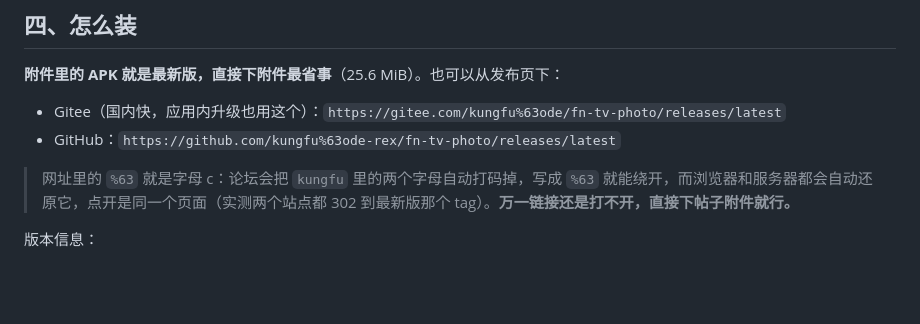
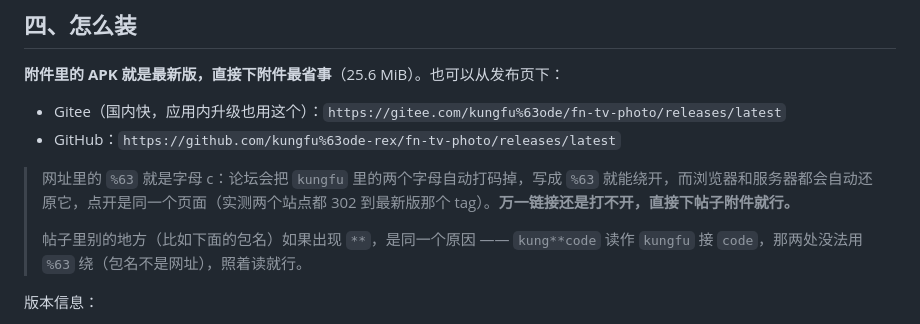
Before and after one commit to kungfucode-rex/fn-tv-photo, a Markdown page: docs/forum-post-fnnas-137.md, the part around the change. Drawn GitHub-style; blank space fills up the shorter version.

Commit message:
Warn the post's readers that the filtered word appears in the package name too

```diff
--- a/docs/forum-post-fnnas-137.md
+++ b/docs/forum-post-fnnas-137.md
@@ -65,6 +65,8 @@
 - GitHub：`https://github.com/kungfu%63ode-rex/fn-tv-photo/releases/latest`
 
 > 网址里的 `%63` 就是字母 c：论坛会把 `kungfu` 里的两个字母自动打码掉，写成 `%63` 就能绕开，而浏览器和服务器都会自动还原它，点开是同一个页面（实测两个站点都 302 到最新版那个 tag）。**万一链接还是打不开，直接下帖子附件就行。**
+>
+> 帖子里别的地方（比如下面的包名）如果出现 `**`，是同一个原因 —— `kung**code` 读作 `kungfu` 接 `code`，那两处没法用 `%63` 绕（包名不是网址），照着读就行。
 
 版本信息：
 
```
